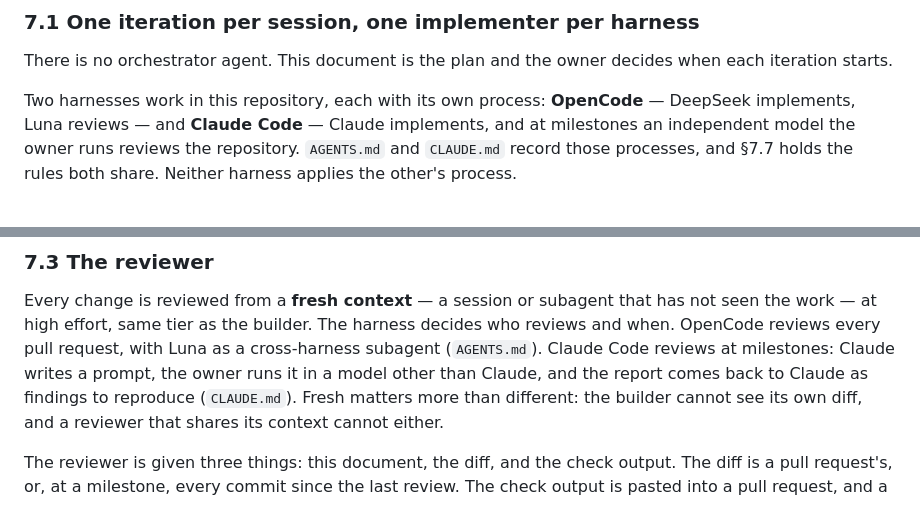
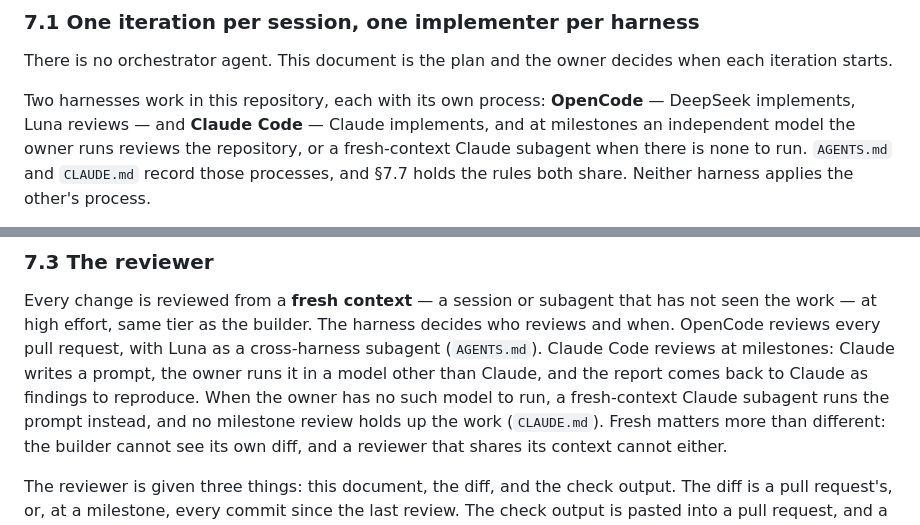
Before and after one commit to diegoami/Tressette, a Markdown page: PLAN.md, 2 parts joined by grey strips. GitHub-like rendering.

```diff
--- a/PLAN.md
+++ b/PLAN.md
@@ -1650,7 +1650,8 @@ decides when each iteration starts.
 
 Two harnesses work in this repository, each with its own process: **OpenCode** —
 DeepSeek implements, Luna reviews — and **Claude Code** — Claude implements, and
-at milestones an independent model the owner runs reviews the repository.
+at milestones an independent model the owner runs reviews the repository,
+or a fresh-context Claude subagent when there is none to run.
 `AGENTS.md` and `CLAUDE.md` record those
 processes, and §7.7 holds the rules both share. Neither harness applies the
 other's process.
@@ -1716,7 +1717,9 @@ has not seen the work — at high effort, same tier as the builder. The harness
 decides who reviews and when. OpenCode reviews every pull request, with Luna as
 a cross-harness subagent (`AGENTS.md`). Claude Code reviews at milestones: Claude
 writes a prompt, the owner runs it in a model other than Claude, and the report
-comes back to Claude as findings to reproduce (`CLAUDE.md`). Fresh matters more
+comes back to Claude as findings to reproduce. When the owner has no such model
+to run, a fresh-context Claude subagent runs the prompt instead, and no
+milestone review holds up the work (`CLAUDE.md`). Fresh matters more
 than different: the builder cannot see its own diff, and a reviewer that shares
 its context cannot either.
 
```
Also changed, not shown: CLAUDE.md (+15 -2 lines).
